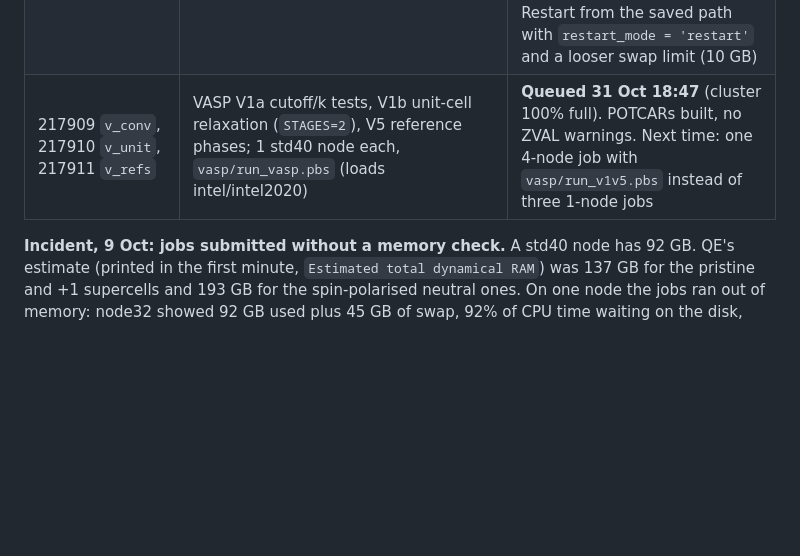
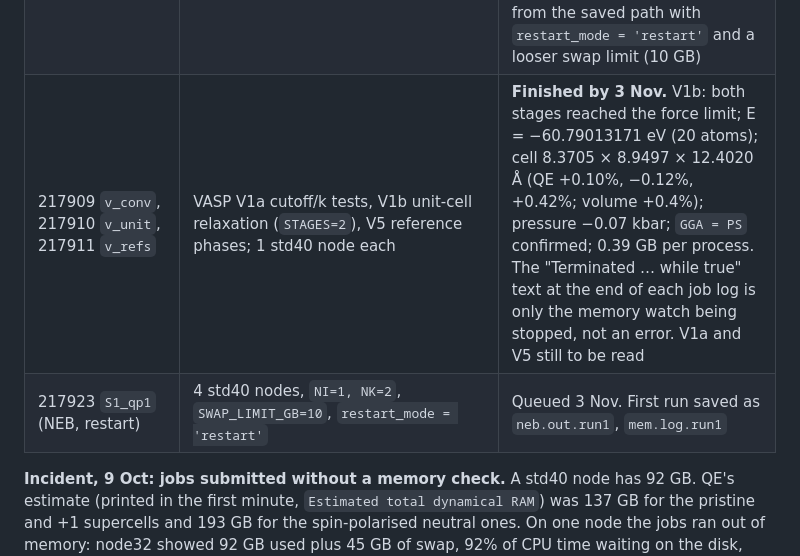
Before and after one commit to daoduywork-maker/gamma-CsPbI3-defects, a Markdown page: NOTES.md, the part around the change. Drawn GitHub-style; blank space fills up the shorter version.

Commit message:
NOTES: VASP unit cell relaxed (matches QE within 0.4%); S1 restart 217923
Co-Authored-By: Claude Opus 5.5 <noreply@anthropic.com>
Claude-Session: https://claude.ai/code/session_01AGSrWS61GTwQgQwxt4BD4a

```diff
--- a/NOTES.md
+++ b/NOTES.md
@@ -87,7 +87,8 @@ make -j 4 pw neb pp
 | `S1_qp1` (NEB, first try) | 4 std40 nodes, `NI=2, NK=2` | **Stopped 23 Oct 22:05 by the swap guard** in the first NEB step: node28 88 GB used + 4 GB swap. neb.x needs about 1.4× the memory of a plain relaxation (62 GB per node expected) |
 | `S2_qp1` (NEB, first try) | 4 std40 nodes, `NI=2, NK=2` | **Crashed at start** (`PMPI_Init`, rank 80): started on node28 while S1 was still shutting down. Input fine; resubmit |
 | 217856 `S1_qp1` (NEB, second try) | 4 std40 nodes, `NI=1, NK=2`, 360 h | **Stopped 3 Nov 19:49 by the swap guard** after about 4.3 days (node11 60 GB used + 3 GB swap; memory grew from 33 GB per node over the run). Last state: climbing image 3, barrier 0.364 eV; image errors 0.25, 0.042, 0.051, 0.035 eV/Å (image 2 not yet below 0.05). Restart from the saved path with `restart_mode = 'restart'` and a looser swap limit (10 GB) |
-| 217909 `v_conv`, 217910 `v_unit`, 217911 `v_refs` | VASP V1a cutoff/k tests, V1b unit-cell relaxation (`STAGES=2`), V5 reference phases; 1 std40 node each, `vasp/run_vasp.pbs` (loads intel/intel2020) | **Queued 31 Oct 18:47** (cluster 100% full). POTCARs built, no ZVAL warnings. Next time: one 4-node job with `vasp/run_v1v5.pbs` instead of three 1-node jobs |
+| 217909 `v_conv`, 217910 `v_unit`, 217911 `v_refs` | VASP V1a cutoff/k tests, V1b unit-cell relaxation (`STAGES=2`), V5 reference phases; 1 std40 node each | **Finished by 3 Nov.** V1b: both stages reached the force limit; E = −60.79013171 eV (20 atoms); cell 8.3705 × 8.9497 × 12.4020 Å (QE +0.10%, −0.12%, +0.42%; volume +0.4%); pressure −0.07 kbar; `GGA = PS` confirmed; 0.39 GB per process. The "Terminated … while true" text at the end of each job log is only the memory watch being stopped, not an error. V1a and V5 still to be read |
+| 217923 `S1_qp1` (NEB, restart) | 4 std40 nodes, `NI=1, NK=2`, `SWAP_LIMIT_GB=10`, `restart_mode = 'restart'` | Queued 3 Nov. First run saved as `neb.out.run1`, `mem.log.run1` |
 
 **Incident, 9 Oct: jobs submitted without a memory check.** A std40 node has 92 GB. QE's estimate (printed in the first minute, `Estimated total dynamical RAM`) was 137 GB for the pristine and +1 supercells and 193 GB for the spin-polarised neutral ones. On one node the jobs ran out of memory: node32 showed 92 GB used plus 45 GB of swap, 92% of CPU time waiting on the disk, pw.x in state `D`. The +1 jobs were killed, the pristine one never finished its first SCF iteration. Fix: resubmit on 2 or 3 nodes; the job script takes the process count from the node list, so only `-l nodes=N:ppn=40` changes.
 
```
